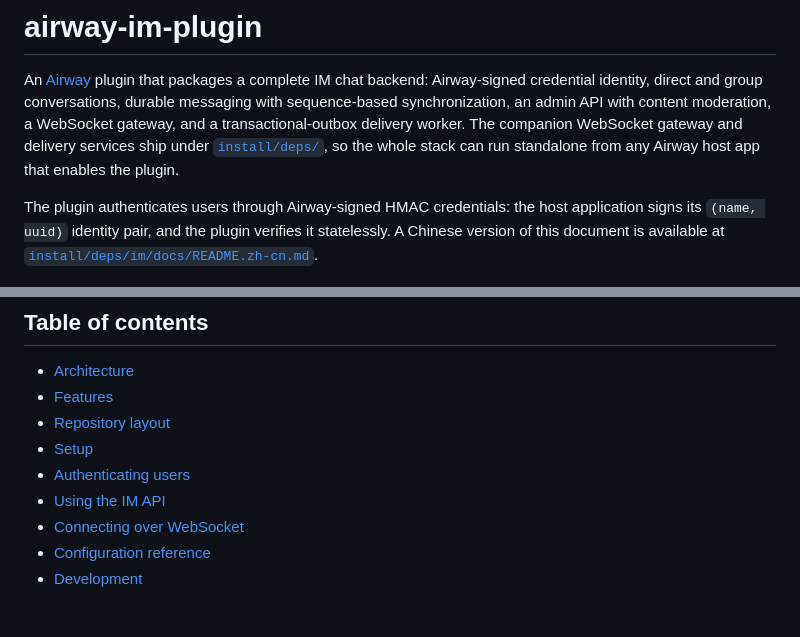
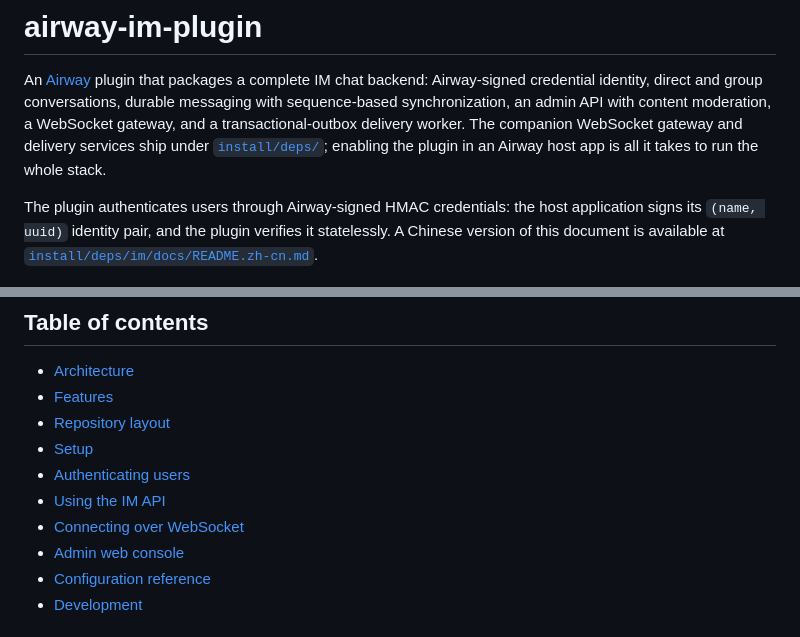
Before and after one commit to daqing/airway-im-plugin, a Markdown page: README.md, 2 parts joined by grey strips. Drawn GitHub-style.

```diff
--- a/README.md
+++ b/README.md
@@ -5,8 +5,8 @@ complete IM chat backend: Airway-signed credential identity, direct
 and group conversations, durable messaging with sequence-based
 synchronization, an admin API with content moderation, a WebSocket gateway,
 and a transactional-outbox delivery worker. The companion WebSocket gateway
-and delivery services ship under [`install/deps/`](install/deps/), so the whole stack can run
-standalone from any Airway host app that enables the plugin.
+and delivery services ship under [`install/deps/`](install/deps/); enabling the plugin
+in an Airway host app is all it takes to run the whole stack.
 
 The plugin authenticates users through Airway-signed HMAC credentials: the host
 application signs its `(name, uuid)` identity pair, and the plugin verifies
@@ -23,6 +23,7 @@ A Chinese version of this document is available at
 - [Authenticating users](#authenticating-users)
 - [Using the IM API](#using-the-im-api)
 - [Connecting over WebSocket](#connecting-over-websocket)
+- [Admin web console](#admin-web-console)
 - [Configuration reference](#configuration-reference)
 - [Development](#development)
 
```
Also changed, not shown: other parts of README.md (+34 -8 lines), 1 other file.
